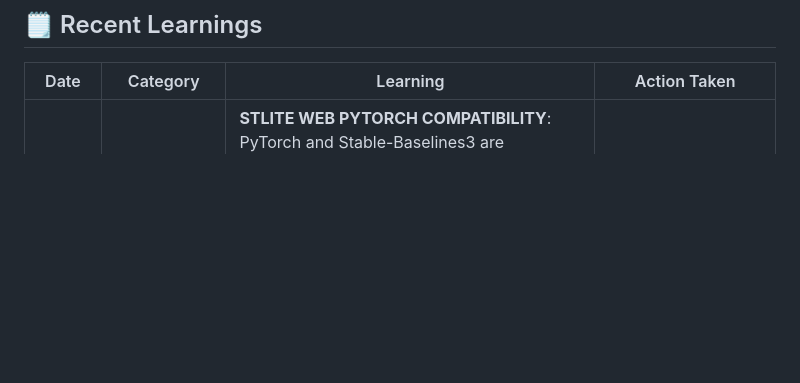
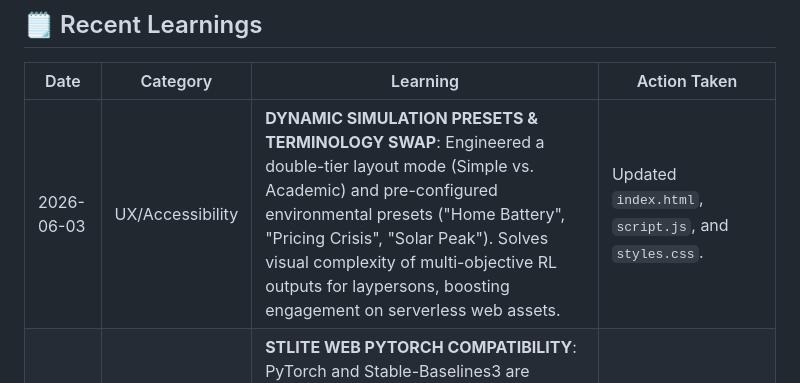
Before and after one commit to tejaswin-amara/Smart-Grid-Load-Decision-Agent, a Markdown page: .agents/knowledge/learnings.md, the part around the change. Rendered like a GitHub page; blank space fills up the shorter version.

Commit message:
docs: log user experience preset improvements inside learnings.md ledger

```diff
--- a/.agents/knowledge/learnings.md
+++ b/.agents/knowledge/learnings.md
@@ -6,6 +6,7 @@ This file is a persistent ledger of architectural wins, failures, and "Aha!" mom
 
 | Date | Category | Learning | Action Taken |
 |---|---|---|---|
+| 2026-06-03 | UX/Accessibility | **DYNAMIC SIMULATION PRESETS & TERMINOLOGY SWAP**: Engineered a double-tier layout mode (Simple vs. Academic) and pre-configured environmental presets ("Home Battery", "Pricing Crisis", "Solar Peak"). Solves visual complexity of multi-objective RL outputs for laypersons, boosting engagement on serverless web assets. | Updated `index.html`, `script.js`, and `styles.css`. |
 | 2026-06-02 | Resiliency | **STLITE WEB PYTORCH COMPATIBILITY**: PyTorch and Stable-Baselines3 are incompatible with browser WebAssembly stlite sandboxes. Designed a resilient imports bridge with a closed-form heuristic surrogate fallback, ensuring 100% dashboard uptime in both local PyTorch and static browser stlite deployments. | Implemented dynamic imports and fallbacks in `app.py`. |
 | 2026-06-02 | Governance | **v13.0.0-PRODUCTION SOVEREIGN SYSTEM AUDIT**: Conducted a global audit mapping and successfully synced the local 126-skill Harvester framework. Confirmed 0 failures on all reparse junction points and verified 100% zero-drift alignment against the physical CONTRACT.md invariants. | Executed full `sovereign.ps1` and `sovereign-check.ps1` validation sweeps. |
 | 2026-04-25 | Hardening | **v13.0.0-PRODUCTION TERMINAL HARDENING**: Resolved SHA parity mismatch by baking `VERCEL_GIT_COMMIT_SHA` into `next.config.mjs` and updating diagnostics route to prioritize baked-in variables. | Patched `next.config.mjs` and `route.ts`. |
```
